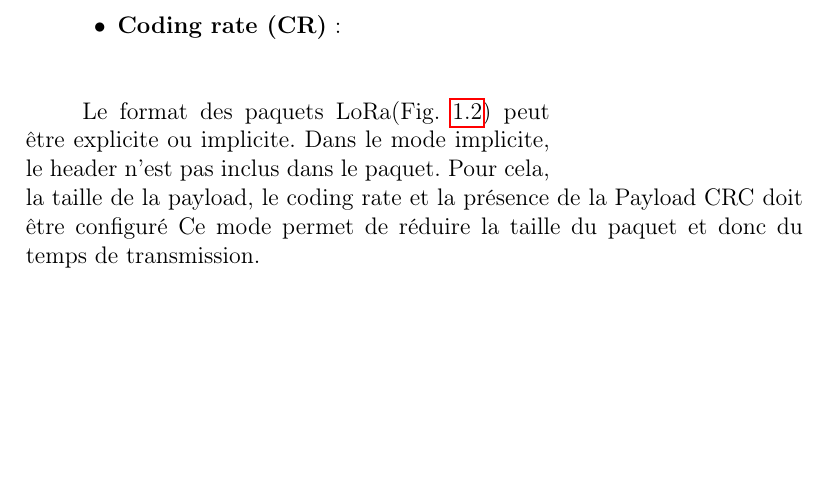
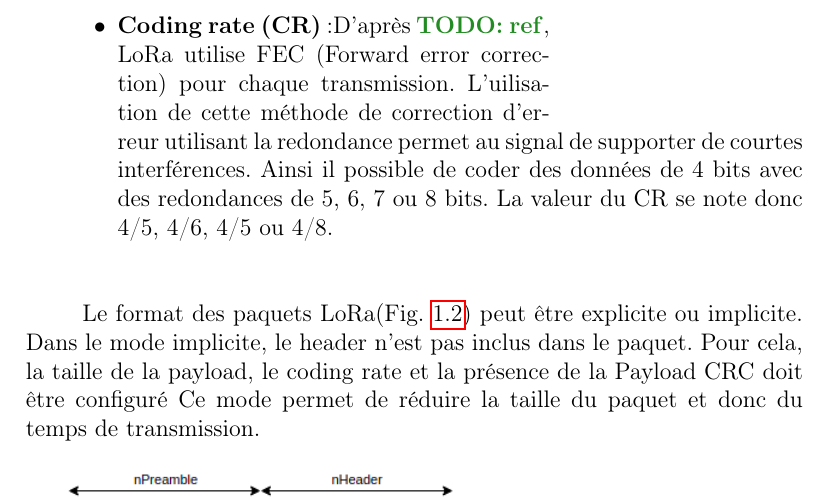
Before and after one commit to ArnaudPalgen/ma2_memoire, a LaTeX document (memoire/main.tex, which reads memoire/src/etat_art/lora.tex): part of page 6 of 27, cut so that both start at the same text, the shorter picture padded with empty space. Compiled offline with pdfLaTeX.

Commit message:
lora parameters done

```diff
--- a/memoire/src/etat_art/lora.tex
+++ b/memoire/src/etat_art/lora.tex
@@ -13,7 +13,9 @@
 \begin{itemize}
     \item \textbf{Spreading Factor (SF)}: SF est une variable qui définit la vitesse de balayage du signal radio (Fig~\ref{fig:state-sf}). Le spreading factor est compris entre 7 et 12. Plus la valeur est grande, plus la vitesse de balayage est petite et donc le signal est plus facile à décoder. mais le débit des données est plus faible. Donc une grande valeur de SF implique un débit plus faible mais une QoS (Quality of Service) plus élevée et inversemment pour une petite valeur de SF.
     \item \textbf{Bandwidth (BW)}: Détermine la largeur de la bande passante. Une bande passante plus large augmente la qualité du signal. Pour LoRa, en Europe les valeurs de BW sont limitées à 125 KHz et 250KHz.\todo{ref thethingsnetwork}
-    \item \textbf{Coding rate (CR)}:
+    \item \textbf{Coding rate (CR)}:D'après \todo{ref}, LoRa utilise FEC (Forward error correction) pour chaque transmission. L'uilisation de cette méthode de correction d'erreur utilisant la redondance permet au signal de supporter de courtes interférences. Ainsi il possible de coder des données de 4 bits avec des redondances de 5, 6, 7 ou 8 bits. La valeur du CR se note donc
+    4/5, 4/6, 4/5 ou 4/8.
+    %https://josefmtd.com/2018/08/14/spreading-factor-bandwidth-coding-rate-and-bit-rate-in-lora-english/
 \end{itemize}
 
 \vspace{1cm}
```
Also changed, not shown: memoire/out/main.pdf, memoire/res/pictures/dao-dio.drawio.png, memoire/res/pictures/lora-frame-format.drawio.png, 1 other file.
